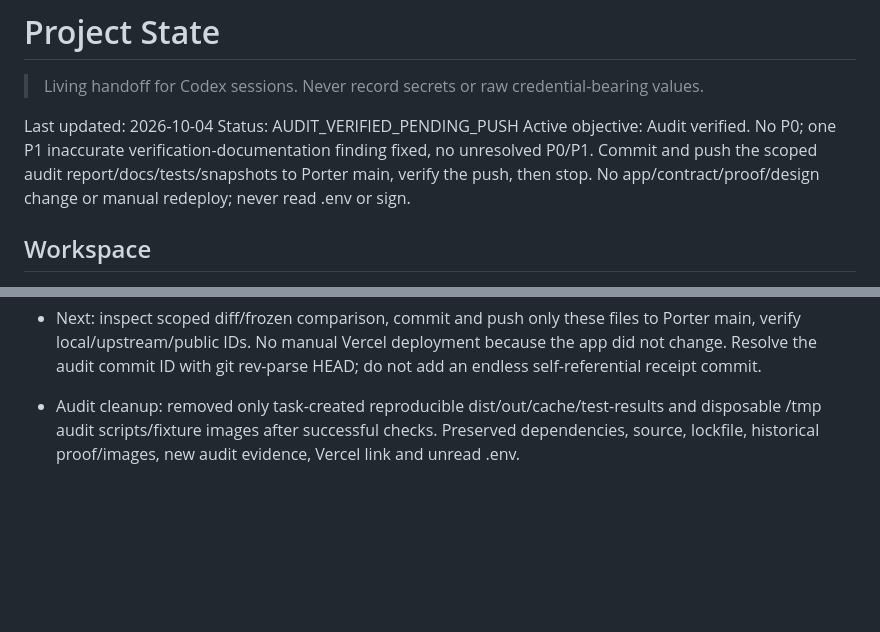
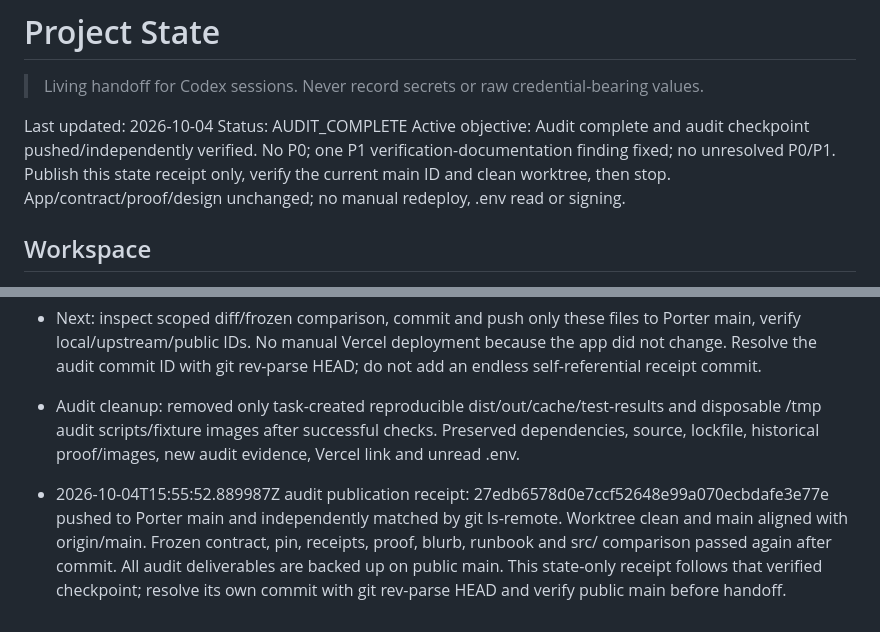
Before and after one commit to dmetagame/porter, a Markdown page: docs/PROJECT_STATE.md, 2 parts joined by grey strips. GitHub-like rendering; blank space fills up the shorter version.

Commit message:
Record verified Porter audit publication

```diff
--- a/docs/PROJECT_STATE.md
+++ b/docs/PROJECT_STATE.md
@@ -3,8 +3,8 @@
 > Living handoff for Codex sessions. Never record secrets or raw credential-bearing values.
 
 Last updated: 2026-10-04
-Status: AUDIT_VERIFIED_PENDING_PUSH
-Active objective: Audit verified. No P0; one P1 inaccurate verification-documentation finding fixed, no unresolved P0/P1. Commit and push the scoped audit report/docs/tests/snapshots to Porter main, verify the push, then stop. No app/contract/proof/design change or manual redeploy; never read .env or sign.
+Status: AUDIT_COMPLETE
+Active objective: Audit complete and audit checkpoint pushed/independently verified. No P0; one P1 verification-documentation finding fixed; no unresolved P0/P1. Publish this state receipt only, verify the current main ID and clean worktree, then stop. App/contract/proof/design unchanged; no manual redeploy, .env read or signing.
 
 ## Workspace
 
@@ -115,3 +115,5 @@ Active objective: Audit verified. No P0; one P1 inaccurate verification-document
 - Next: inspect scoped diff/frozen comparison, commit and push only these files to Porter main, verify local/upstream/public IDs. No manual Vercel deployment because the app did not change. Resolve the audit commit ID with git rev-parse HEAD; do not add an endless self-referential receipt commit.
 
 - Audit cleanup: removed only task-created reproducible dist/out/cache/test-results and disposable /tmp audit scripts/fixture images after successful checks. Preserved dependencies, source, lockfile, historical proof/images, new audit evidence, Vercel link and unread .env.
+
+- 2026-10-04T15:55:52.889987Z audit publication receipt: 27edb6578d0e7ccf52648e99a070ecbdafe3e77e pushed to Porter main and independently matched by git ls-remote. Worktree clean and main aligned with origin/main. Frozen contract, pin, receipts, proof, blurb, runbook and src/ comparison passed again after commit. All audit deliverables are backed up on public main. This state-only receipt follows that verified checkpoint; resolve its own commit with git rev-parse HEAD and verify public main before handoff.
```
